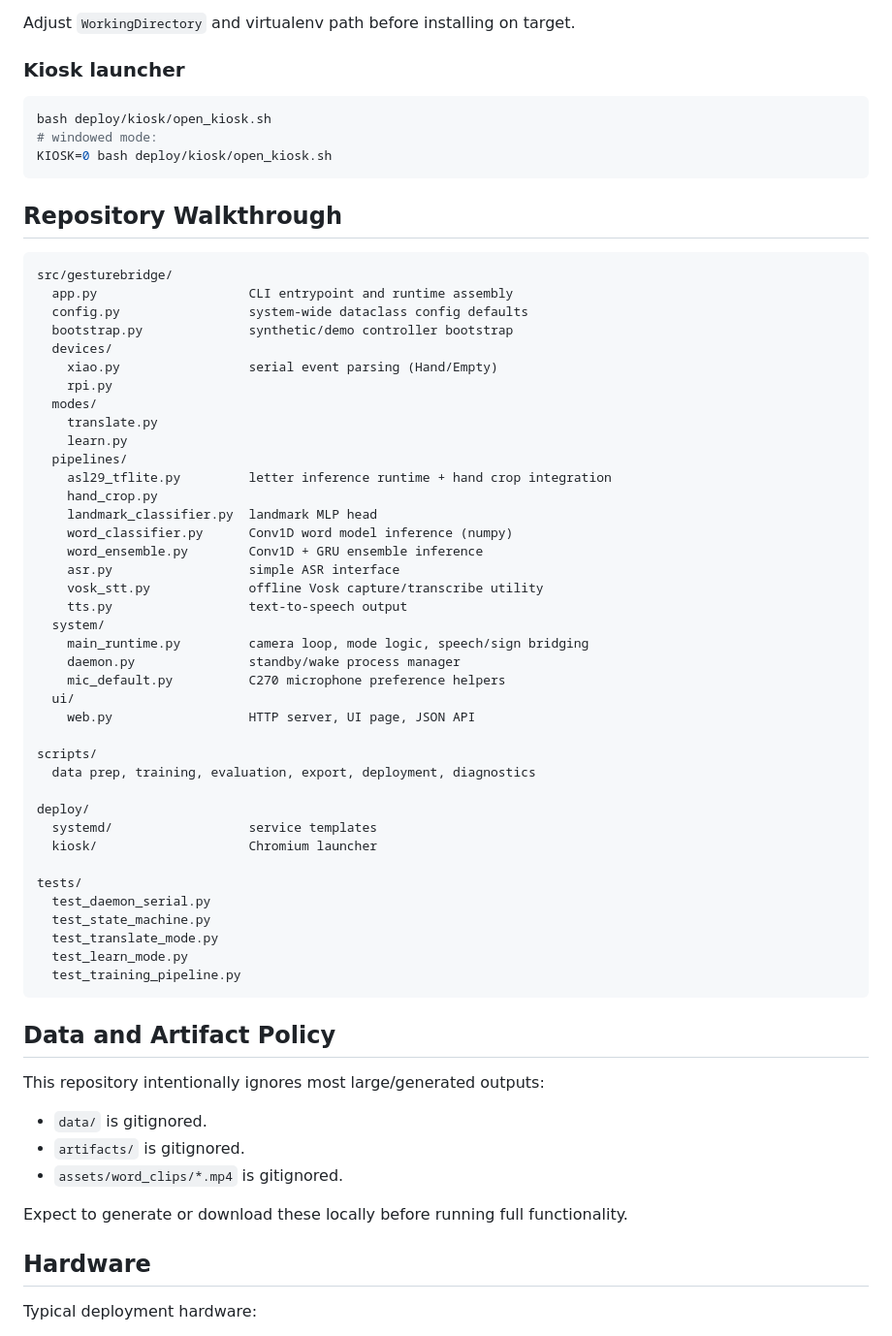
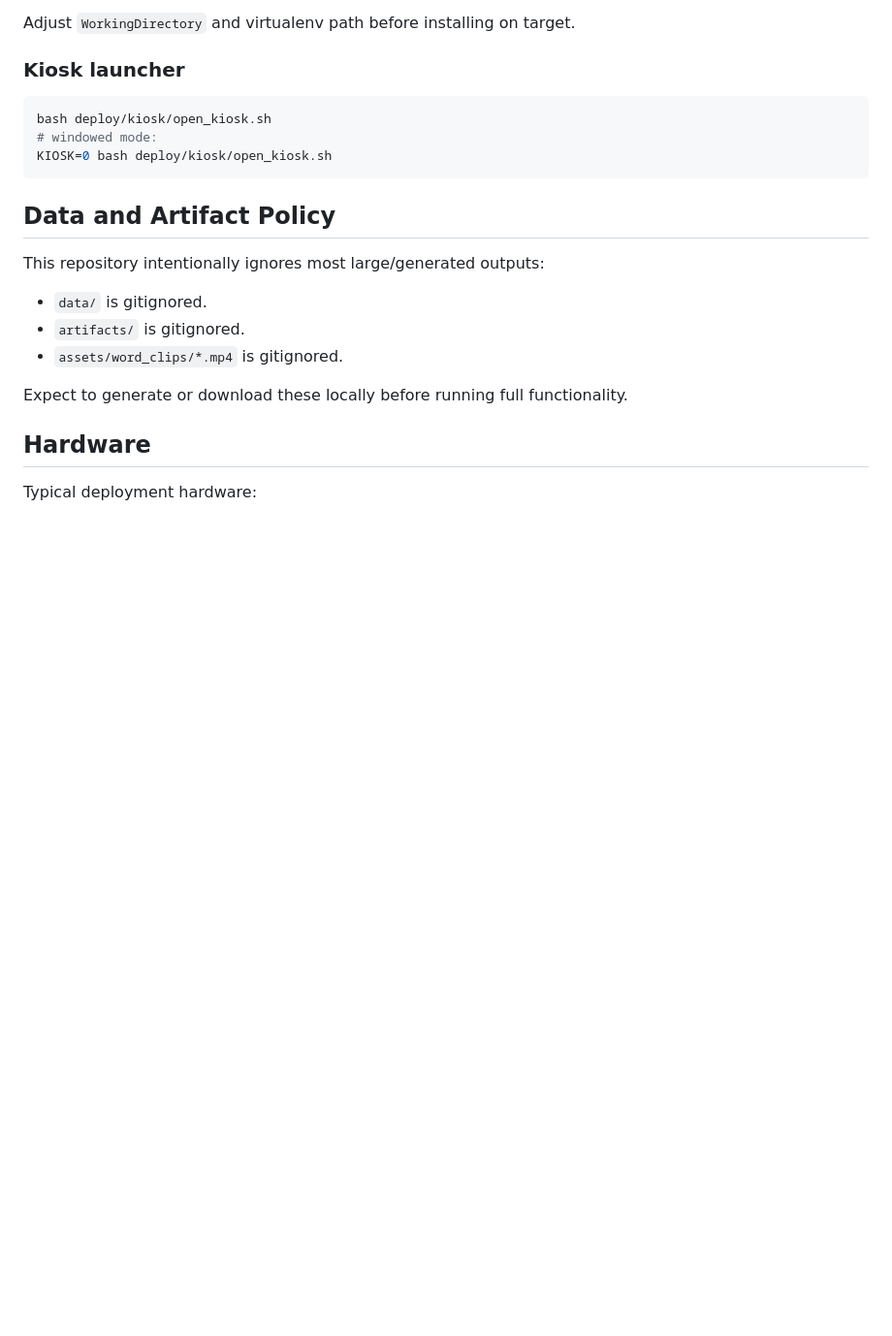
Before and after one commit to yl6079/GestureBridge, a Markdown page: README.md, the part around the change. Shown at 97% size. Rendered like a GitHub page; blank space fills up the shorter version.

Commit message:
docs(readme): drop repository walkthrough section

````diff
--- a/README.md
+++ b/README.md
@@ -351,50 +351,6 @@ bash deploy/kiosk/open_kiosk.sh
 KIOSK=0 bash deploy/kiosk/open_kiosk.sh
 ```
 
-## Repository Walkthrough
-
-```text
-src/gesturebridge/
-  app.py                    CLI entrypoint and runtime assembly
-  config.py                 system-wide dataclass config defaults
-  bootstrap.py              synthetic/demo controller bootstrap
-  devices/
-    xiao.py                 serial event parsing (Hand/Empty)
-    rpi.py
-  modes/
-    translate.py
-    learn.py
-  pipelines/
-    asl29_tflite.py         letter inference runtime + hand crop integration
-    hand_crop.py
-    landmark_classifier.py  landmark MLP head
-    word_classifier.py      Conv1D word model inference (numpy)
-    word_ensemble.py        Conv1D + GRU ensemble inference
-    asr.py                  simple ASR interface
-    vosk_stt.py             offline Vosk capture/transcribe utility
-    tts.py                  text-to-speech output
-  system/
-    main_runtime.py         camera loop, mode logic, speech/sign bridging
-    daemon.py               standby/wake process manager
-    mic_default.py          C270 microphone preference helpers
-  ui/
-    web.py                  HTTP server, UI page, JSON API
-
-scripts/
-  data prep, training, evaluation, export, deployment, diagnostics
-
-deploy/
-  systemd/                  service templates
-  kiosk/                    Chromium launcher
-
-tests/
-  test_daemon_serial.py
-  test_state_machine.py
-  test_translate_mode.py
-  test_learn_mode.py
-  test_training_pipeline.py
-```
-
 ## Data and Artifact Policy
 
 This repository intentionally ignores most large/generated outputs:
````
